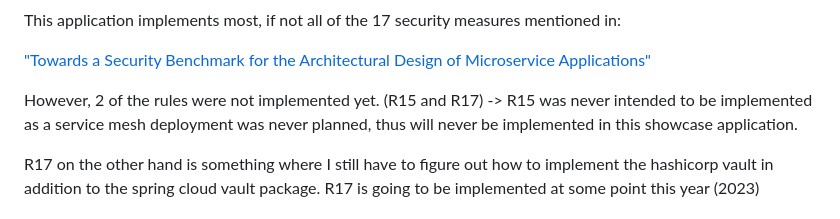
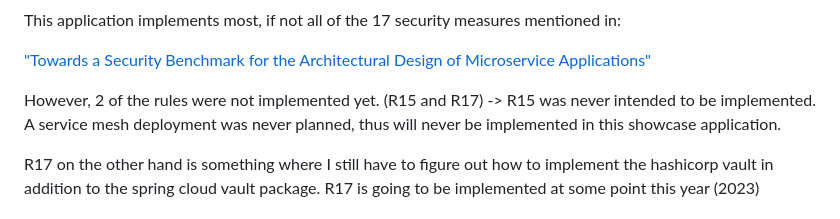
Before and after one commit to 2fanDEV/showcase_microservice_application_security, a Markdown page: README.md, the part around the change. Rendered like a GitHub page.

```diff
--- a/README.md
+++ b/README.md
@@ -8,7 +8,7 @@ This application implements most, if not all of the 17 security measures mention
 
 ["Towards a Security Benchmark for the Architectural Design of Microservice Applications"](https://dl.acm.org/doi/abs/10.1145/3538969.3543807)
 
-However, 2 of the rules were not implemented yet. (R15 and R17) -> R15 was never intended to be implemented as a service mesh deployment was never planned, thus will never be implemented in this showcase application.
+However, 2 of the rules were not implemented yet. (R15 and R17) -> R15 was never intended to be implemented. A service mesh deployment was never planned, thus will never be implemented in this showcase application.
 
 R17 on the other hand is something where I still have to figure out how to implement the hashicorp vault in addition to the spring cloud vault package.
 R17 is going to be implemented at some point this year (2023)
```
